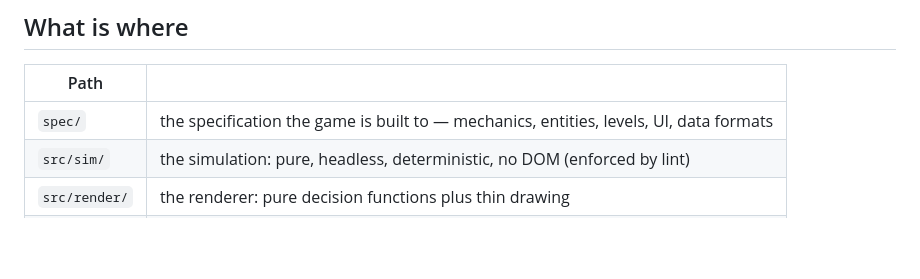
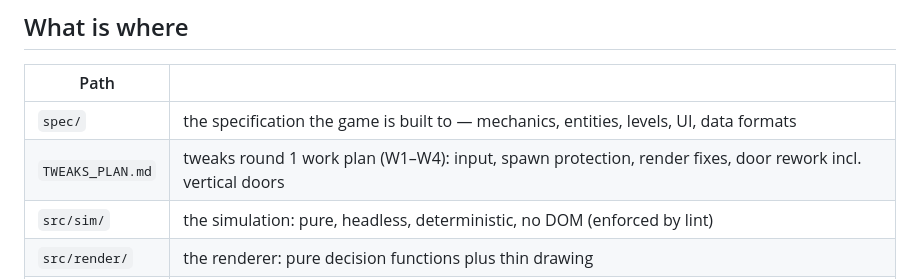
Before and after one commit to antonbobkov/vibe-dungeon, a Markdown page: README.md, the part around the change. Drawn GitHub-style; blank space fills up the shorter version.

```diff
--- a/README.md
+++ b/README.md
@@ -40,6 +40,7 @@ gold pickups, red traps. That is also what CI plays, since CI has no art either.
 | Path | |
 |---|---|
 | `spec/` | the specification the game is built to — mechanics, entities, levels, UI, data formats |
+| `TWEAKS_PLAN.md` | tweaks round 1 work plan (W1–W4): input, spawn protection, render fixes, door rework incl. vertical doors |
 | `src/sim/` | the simulation: pure, headless, deterministic, no DOM (enforced by lint) |
 | `src/render/` | the renderer: pure decision functions plus thin drawing |
 | `src/audio/` | 04-ui §5's cue table and the WebAudio synth that plays it |
```
Also changed, not shown: TWEAKS_PLAN.md (added, +232 -0 lines).
